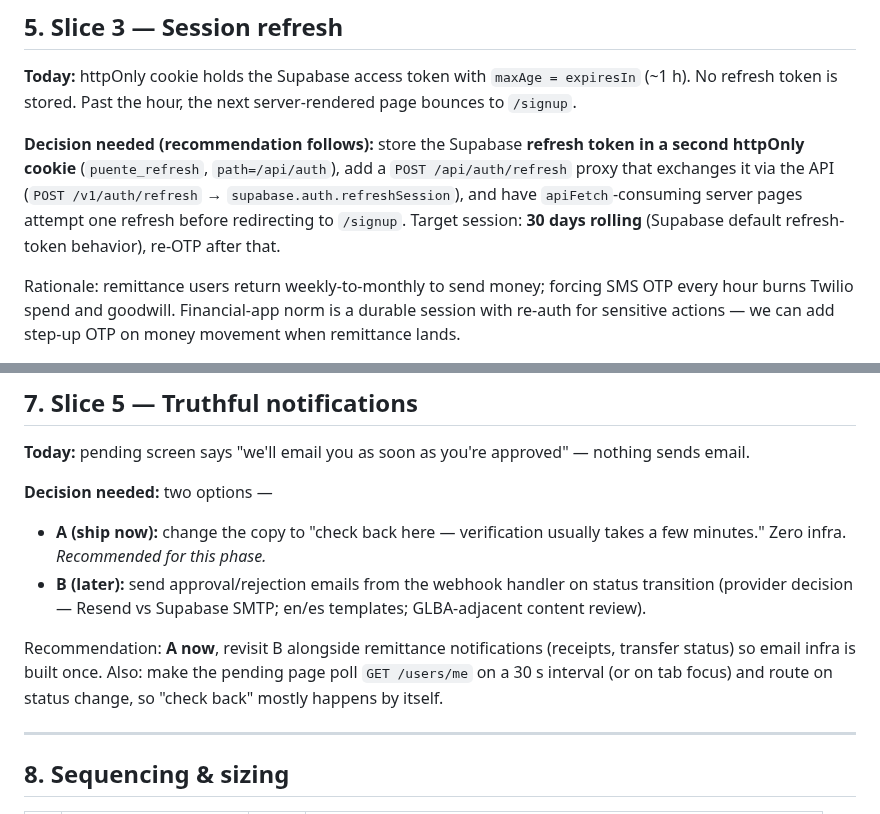
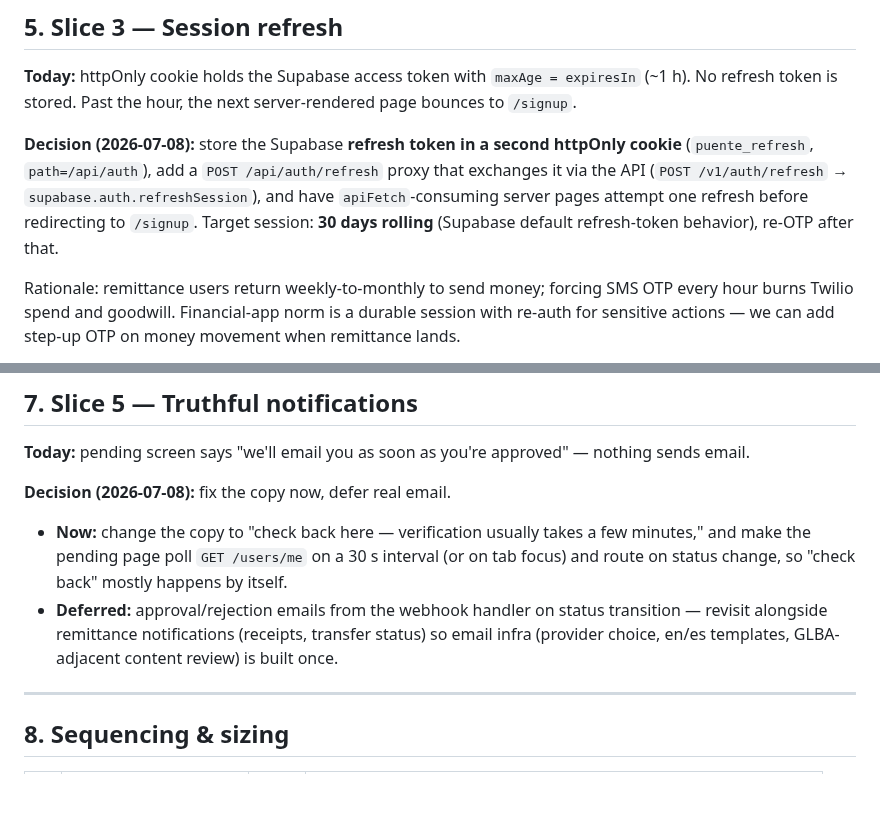
Before and after one commit to PuenteFinancial/PuenteApp, a Markdown page: docs/prds/account-lifecycle.md, 2 parts joined by grey strips. Drawn GitHub-style; blank space fills up the shorter version.

Commit message:
docs: record session-refresh and notifications decisions in lifecycle PRD
30-day rolling sessions via refresh-token cookie approved; pending-page
copy fix + status polling now, real email deferred to remittance-era
notifications.

Co-Authored-By: Claude Fable 5 <noreply@anthropic.com>

```diff
--- a/docs/prds/account-lifecycle.md
+++ b/docs/prds/account-lifecycle.md
@@ -84,7 +84,7 @@ Every entry point converges here: post-OTP verify, landing-page "Sign in," and a
 
 **Today:** httpOnly cookie holds the Supabase access token with `maxAge = expiresIn` (~1 h). No refresh token is stored. Past the hour, the next server-rendered page bounces to `/signup`.
 
-**Decision needed (recommendation follows):** store the Supabase **refresh token in a second httpOnly cookie** (`puente_refresh`, `path=/api/auth`), add a `POST /api/auth/refresh` proxy that exchanges it via the API (`POST /v1/auth/refresh` → `supabase.auth.refreshSession`), and have `apiFetch`-consuming server pages attempt one refresh before redirecting to `/signup`. Target session: **30 days rolling** (Supabase default refresh-token behavior), re-OTP after that.
+**Decision (2026-07-08):** store the Supabase **refresh token in a second httpOnly cookie** (`puente_refresh`, `path=/api/auth`), add a `POST /api/auth/refresh` proxy that exchanges it via the API (`POST /v1/auth/refresh` → `supabase.auth.refreshSession`), and have `apiFetch`-consuming server pages attempt one refresh before redirecting to `/signup`. Target session: **30 days rolling** (Supabase default refresh-token behavior), re-OTP after that.
 
 Rationale: remittance users return weekly-to-monthly to send money; forcing SMS OTP every hour burns Twilio spend and goodwill. Financial-app norm is a durable session with re-auth for sensitive actions — we can add step-up OTP on money movement when remittance lands.
 
@@ -109,11 +109,9 @@ Constraint: refresh tokens are rotating and single-use in Supabase — the proxy
 
 **Today:** pending screen says "we'll email you as soon as you're approved" — nothing sends email.
 
-**Decision needed:** two options —
-- **A (ship now):** change the copy to "check back here — verification usually takes a few minutes." Zero infra. *Recommended for this phase.*
-- **B (later):** send approval/rejection emails from the webhook handler on status transition (provider decision — Resend vs Supabase SMTP; en/es templates; GLBA-adjacent content review).
-
-Recommendation: **A now**, revisit B alongside remittance notifications (receipts, transfer status) so email infra is built once. Also: make the pending page poll `GET /users/me` on a 30 s interval (or on tab focus) and route on status change, so "check back" mostly happens by itself.
+**Decision (2026-07-08):** fix the copy now, defer real email.
+- **Now:** change the copy to "check back here — verification usually takes a few minutes," and make the pending page poll `GET /users/me` on a 30 s interval (or on tab focus) and route on status change, so "check back" mostly happens by itself.
+- **Deferred:** approval/rejection emails from the webhook handler on status transition — revisit alongside remittance notifications (receipts, transfer status) so email infra (provider choice, en/es templates, GLBA-adjacent content review) is built once.
 
 ---
 
```
